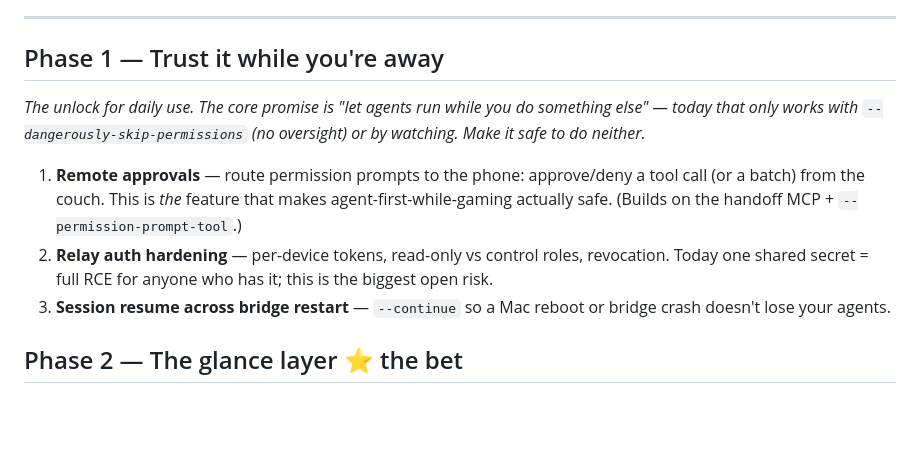
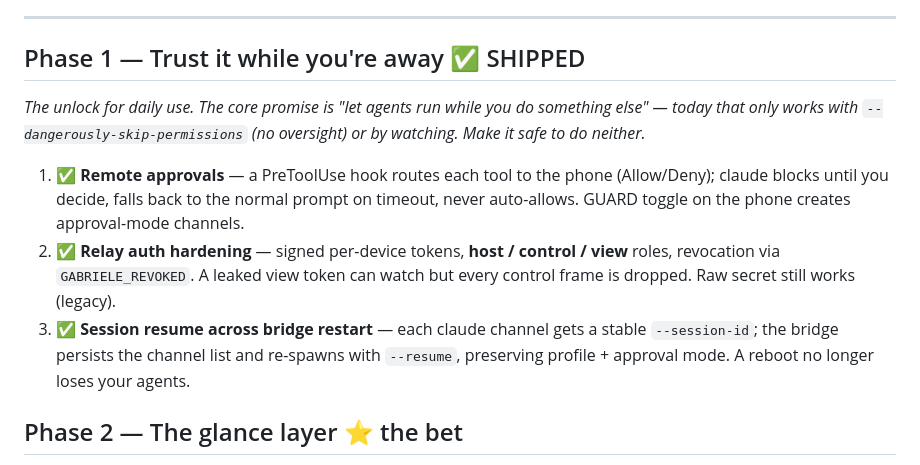
Before and after one commit to ndneighbor/gabriele, a Markdown page: ROADMAP.md, the part around the change. GitHub-like rendering; blank space fills up the shorter version.

Commit message:
docs: mark Phase 1 shipped (approvals, auth hardening, session resume)
Co-Authored-By: Claude Opus 4.8 <noreply@anthropic.com>

```diff
--- a/ROADMAP.md
+++ b/ROADMAP.md
@@ -26,12 +26,12 @@ agent-native, floating over whatever you're doing.
 
 ---
 
-## Phase 1 — Trust it while you're away
+## Phase 1 — Trust it while you're away  ✅ SHIPPED
 *The unlock for daily use. The core promise is "let agents run while you do something else" — today that only works with `--dangerously-skip-permissions` (no oversight) or by watching. Make it safe to do neither.*
 
-1. **Remote approvals** — route permission prompts to the phone: approve/deny a tool call (or a batch) from the couch. This is *the* feature that makes agent-first-while-gaming actually safe. (Builds on the handoff MCP + `--permission-prompt-tool`.)
-2. **Relay auth hardening** — per-device tokens, read-only vs control roles, revocation. Today one shared secret = full RCE for anyone who has it; this is the biggest open risk.
-3. **Session resume across bridge restart** — `--continue` so a Mac reboot or bridge crash doesn't lose your agents.
+1. ✅ **Remote approvals** — a PreToolUse hook routes each tool to the phone (Allow/Deny); claude blocks until you decide, falls back to the normal prompt on timeout, never auto-allows. GUARD toggle on the phone creates approval-mode channels.
+2. ✅ **Relay auth hardening** — signed per-device tokens, **host / control / view** roles, revocation via `GABRIELE_REVOKED`. A leaked view token can watch but every control frame is dropped. Raw secret still works (legacy).
+3. ✅ **Session resume across bridge restart** — each claude channel gets a stable `--session-id`; the bridge persists the channel list and re-spawns with `--resume`, preserving profile + approval mode. A reboot no longer loses your agents.
 
 ## Phase 2 — The glance layer  ⭐ the bet
 *Why this beats "a terminal on your phone." The raw TUI is wrong for a phone (the redraw garble proved it) and wrong for glancing. The real wedge is a clean, agent-native view.*
```
